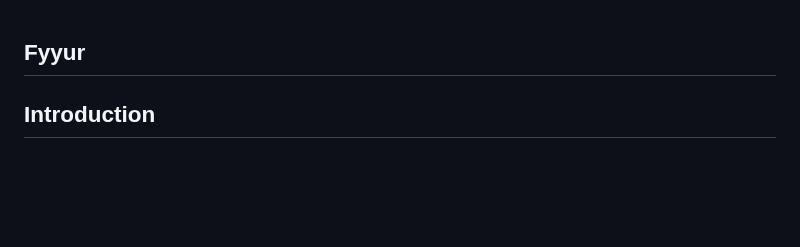
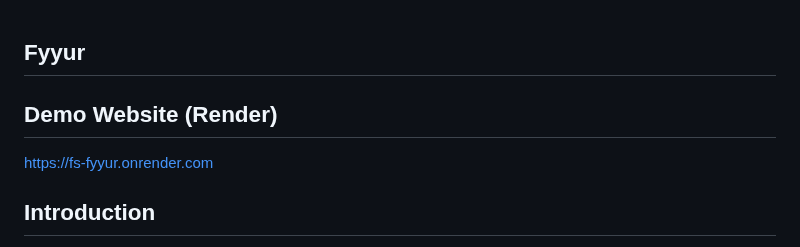
Before and after one commit to soojiyou/FS-1-Design-a-Venue-Booking-Database-Fyyur, a Markdown page: README.md, the part around the change. Rendered like a GitHub page; blank space fills up the shorter version.

```diff
--- a/README.md
+++ b/README.md
@@ -1,5 +1,7 @@
 Fyyur
 -----
+## Demo Website (Render)
+https://fs-fyyur.onrender.com
 
 ## Introduction
 
```
